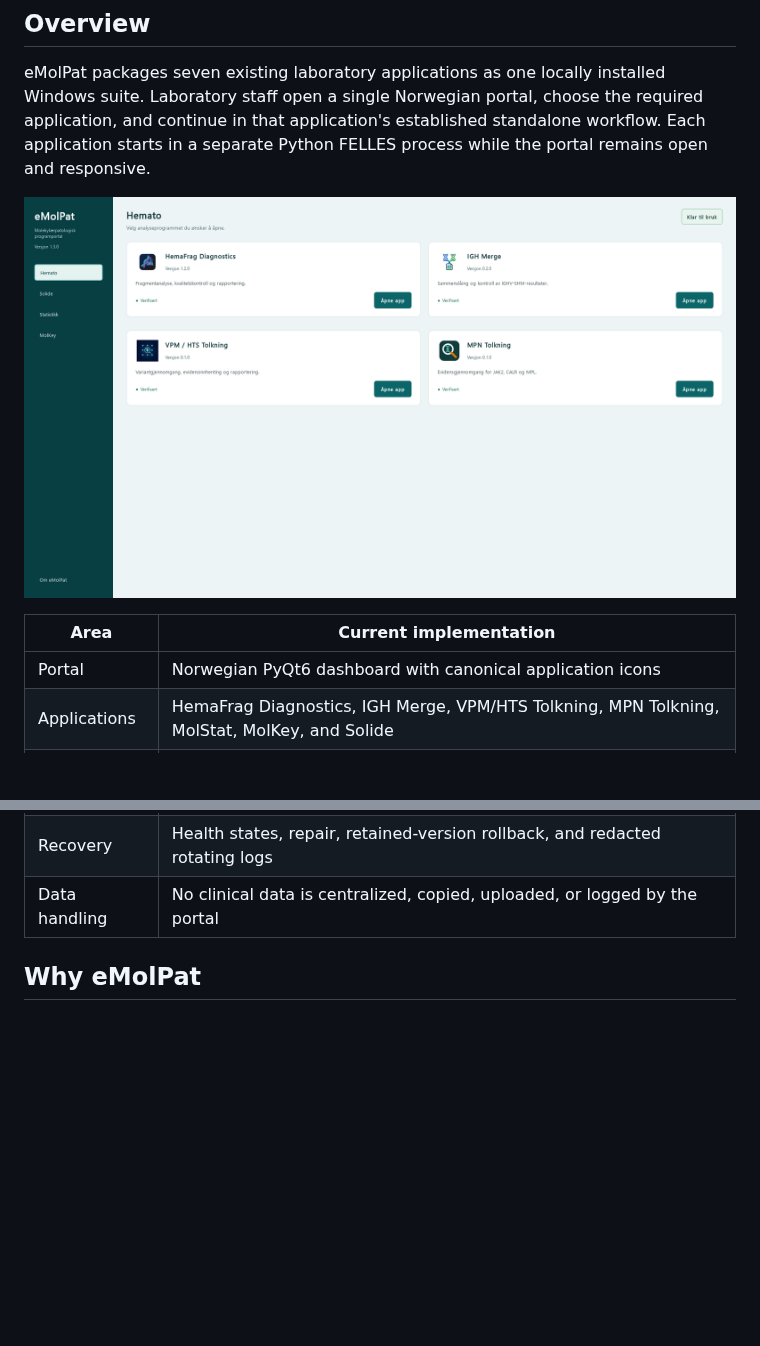
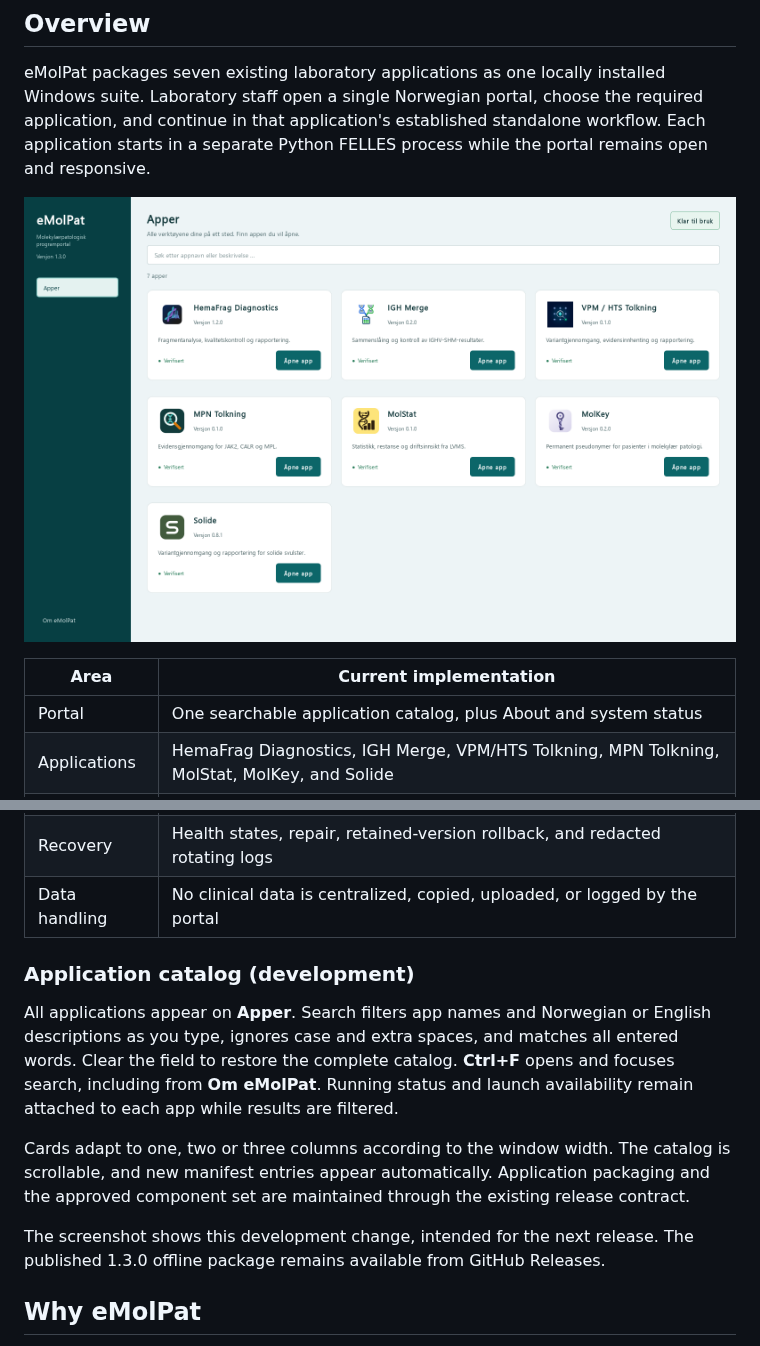
Before and after one commit to Christian-Bjornstad/eMolPat, a Markdown page: README.md, 2 parts joined by grey strips. Drawn GitHub-style; pictures changed too: docs/assets/portal-catalog-preview.png (added); blank space fills up the shorter version.

Commit message:
feat: show all applications in one searchable catalog

```diff
--- a/README.md
+++ b/README.md
@@ -38,18 +38,34 @@ Download the GitHub Release asset named `eMolPat-<version>-windows.zip`. Do **no
 eMolPat packages seven existing laboratory applications as one locally installed Windows suite. Laboratory staff open a single Norwegian portal, choose the required application, and continue in that application's established standalone workflow. Each application starts in a separate Python FELLES process while the portal remains open and responsive.
 
 <p align="center">
-  <img src="docs/assets/portal-overview-v3.png" width="920" alt="eMolPat portal for independently launched laboratory applications">
+  <img src="docs/assets/portal-catalog-preview.png" width="920" alt="Development preview: all apps on one searchable eMolPat page">
 </p>
 
 | Area | Current implementation |
 |---|---|
-| Portal | Norwegian PyQt6 dashboard with canonical application icons |
+| Portal | One searchable application catalog, plus About and system status |
 | Applications | HemaFrag Diagnostics, IGH Merge, VPM/HTS Tolkning, MPN Tolkning, MolStat, MolKey, and Solide |
 | Launch model | Portal remains open while each approved application runs in a separate process |
 | Installation | Complete offline `pip --user` installation through Python FELLES |
 | Release trust | Immutable manifest, exact component commits, SHA-256 checksums, and a hashed dependency lock |
 | Recovery | Health states, repair, retained-version rollback, and redacted rotating logs |
 | Data handling | No clinical data is centralized, copied, uploaded, or logged by the portal |
+
+### Application catalog (development)
+
+All applications appear on **Apper**. Search filters app names and Norwegian or
+English descriptions as you type, ignores case and extra spaces, and matches all
+entered words. Clear the field to restore the complete catalog. **Ctrl+F** opens
+and focuses search, including from **Om eMolPat**. Running status and launch
+availability remain attached to each app while results are filtered.
+
+Cards adapt to one, two or three columns according to the window width. The
+catalog is scrollable, and new manifest entries appear automatically. Application
+packaging and the approved component set are maintained through the existing
+release contract.
+
+The screenshot shows this development change, intended for the next release.
+The published 1.3.0 offline package remains available from GitHub Releases.
 
 ## Why eMolPat
 
```
Also changed, not shown: CHANGELOG.md (+10 -1 lines), 6 other files.
